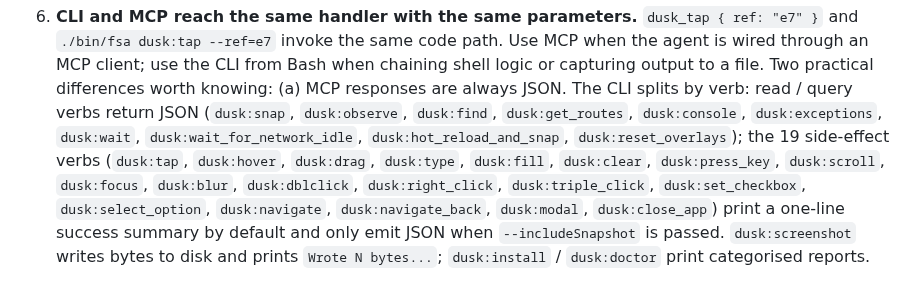
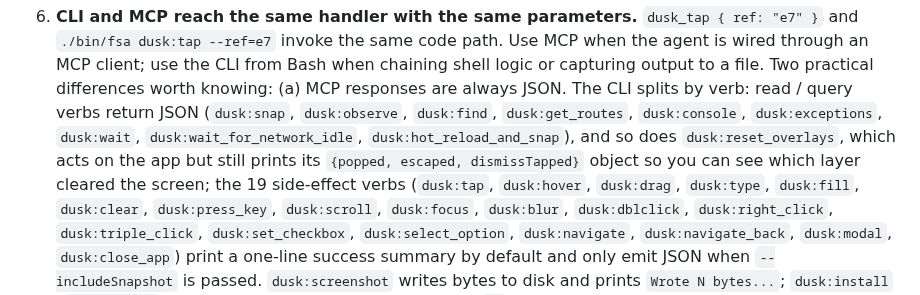
Before and after one commit to fluttersdk/dusk, a Markdown page: skills/fluttersdk-dusk/SKILL.md, the part around the change. GitHub-like rendering.

Commit message:
docs(skill): clarify the reset_overlays output shape, use the repo's Docs heading
Review feedback from PR 28.

- Core Law 6 listed dusk:reset_overlays under 'read / query verbs', which
  it is not: it acts on the app and still always emits JSON. Now stated as
  its own case, with the {popped, escaped, dismissTapped} object named.
- The CHANGELOG heading was ### Quality, which this repo does not use
  (Added / Changed / Fixed / Docs / Test are the ones in its history).
  Switched to ### Docs.
- Lowercased FALSE in the includeSnapshot note to match the surrounding
  true / false casing.

```diff
--- a/skills/fluttersdk-dusk/SKILL.md
+++ b/skills/fluttersdk-dusk/SKILL.md
@@ -86,8 +86,10 @@ and verify with `./bin/fsa dusk:doctor`.
    (a) MCP responses are always JSON. The CLI splits by verb: read /
    query verbs return JSON (`dusk:snap`, `dusk:observe`, `dusk:find`,
    `dusk:get_routes`, `dusk:console`, `dusk:exceptions`, `dusk:wait`,
-   `dusk:wait_for_network_idle`, `dusk:hot_reload_and_snap`,
-   `dusk:reset_overlays`); the 19
+   `dusk:wait_for_network_idle`, `dusk:hot_reload_and_snap`), and so does
+   `dusk:reset_overlays`, which acts on the app but still prints its
+   `{popped, escaped, dismissTapped}` object so you can see which layer
+   cleared the screen; the 19
    side-effect verbs (`dusk:tap`, `dusk:hover`, `dusk:drag`, `dusk:type`,
    `dusk:fill`, `dusk:clear`, `dusk:press_key`, `dusk:scroll`,
    `dusk:focus`, `dusk:blur`, `dusk:dblclick`, `dusk:right_click`,
```
Also changed, not shown: CHANGELOG.md (+1 -1 lines), 1 other file.
